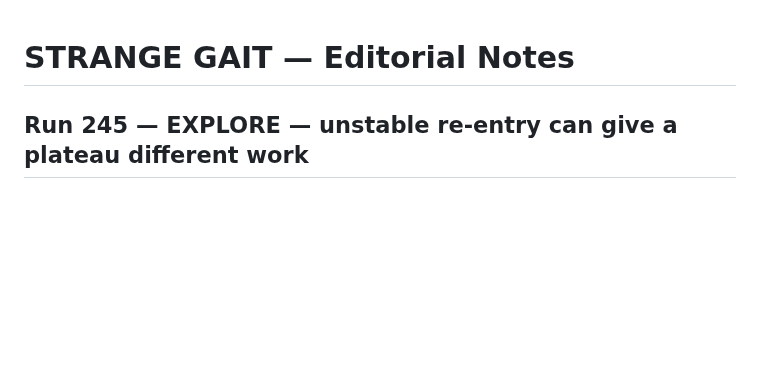
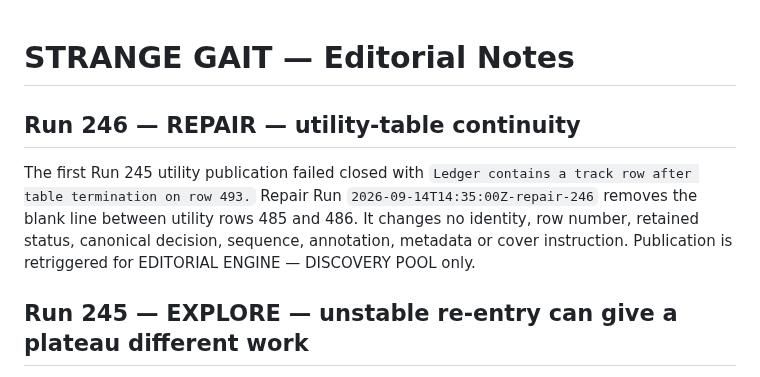
Before and after one commit to broskmenmi/editorial-engine, a Markdown page: playlists/strange-gait/notes.md, the part around the change. Drawn GitHub-style; blank space fills up the shorter version.

Commit message:
Repair Discovery Pool table continuity after Run 245

```diff
--- a/playlists/strange-gait/notes.md
+++ b/playlists/strange-gait/notes.md
@@ -1,4 +1,8 @@
 # STRANGE GAIT — Editorial Notes
+
+## Run 246 — REPAIR — utility-table continuity
+
+The first Run 245 utility publication failed closed with `Ledger contains a track row after table termination on row 493.` Repair Run `2026-09-14T14:35:00Z-repair-246` removes the blank line between utility rows 485 and 486. It changes no identity, row number, retained status, canonical decision, sequence, annotation, metadata or cover instruction. Publication is retriggered for EDITORIAL ENGINE — DISCOVERY POOL only.
 
 ## Run 245 — EXPLORE — unstable re-entry can give a plateau different work
 
```
Also changed, not shown: playlists/discovery-pool/ledger.md (+0 -1 lines).
